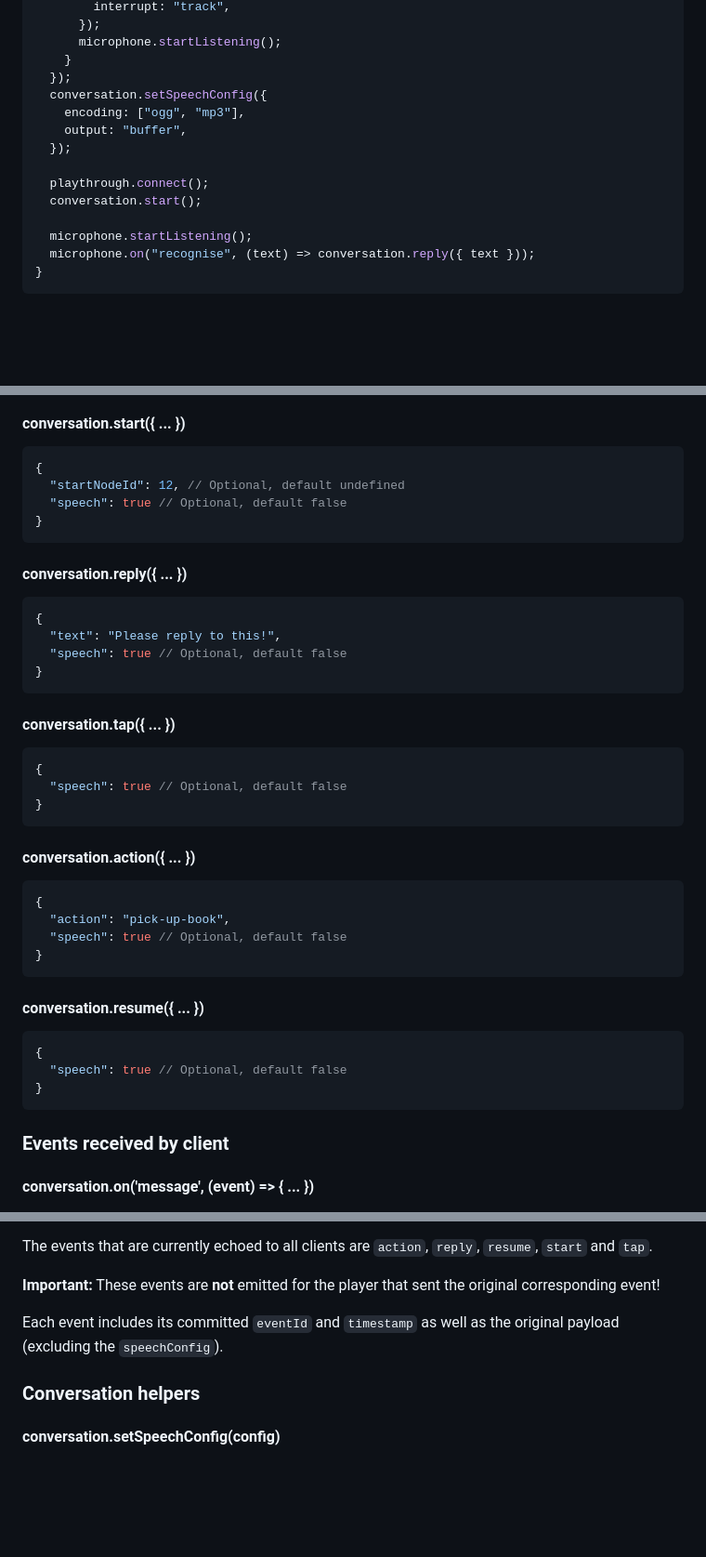
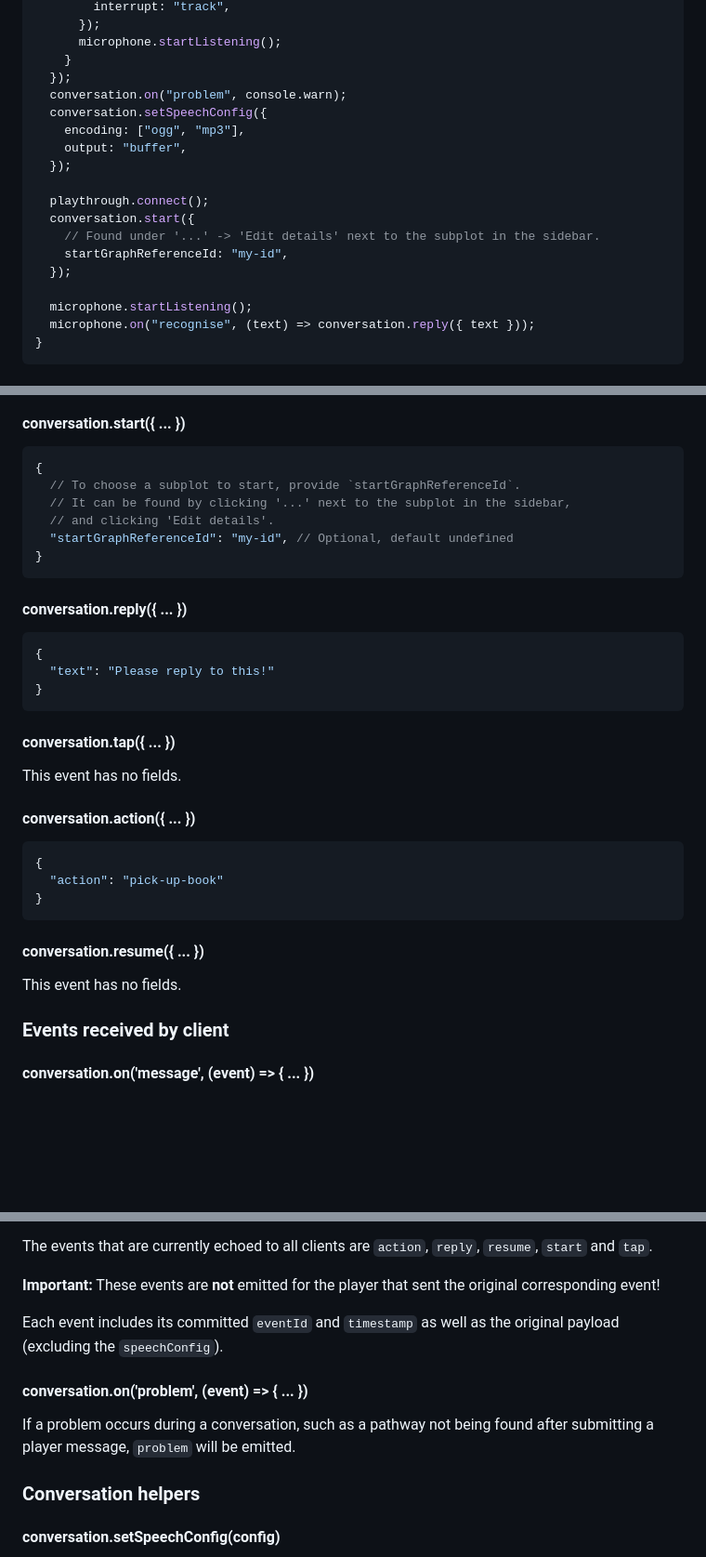
Before and after one commit to charisma-ai/charisma-sdk-js, a Markdown page: README.md, 3 parts joined by grey strips. Shown: that part at 93% size. Drawn GitHub-style; blank space fills up the shorter version.

Commit message:
docs: update docs to mention `startGraphReferenceId`

````diff
--- a/README.md
+++ b/README.md
@@ -41,13 +41,17 @@ async function run() {
       microphone.startListening();
     }
   });
+  conversation.on("problem", console.warn);
   conversation.setSpeechConfig({
     encoding: ["ogg", "mp3"],
     output: "buffer",
   });
 
   playthrough.connect();
-  conversation.start();
+  conversation.start({
+    // Found under '...' -> 'Edit details' next to the subplot in the sidebar.
+    startGraphReferenceId: "my-id",
+  });
 
   microphone.startListening();
   microphone.on("recognise", (text) => conversation.reply({ text }));
@@ -147,8 +151,10 @@ To interact with the story, events are sent to and from the server that the WebS
 
 ```js
 {
-  "startNodeId": 12, // Optional, default undefined
-  "speech": true // Optional, default false
+  // To choose a subplot to start, provide `startGraphReferenceId`.
+  // It can be found by clicking '...' next to the subplot in the sidebar,
+  // and clicking 'Edit details'.
+  "startGraphReferenceId": "my-id", // Optional, default undefined
 }
 ```
 
@@ -156,35 +162,25 @@ To interact with the story, events are sent to and from the server that the WebS
 
 ```js
 {
-  "text": "Please reply to this!",
-  "speech": true // Optional, default false
+  "text": "Please reply to this!"
 }
 ```
 
 #### conversation.tap({ ... })
 
-```js
-{
-  "speech": true // Optional, default false
-}
-```
+This event has no fields.
 
 #### conversation.action({ ... })
 
 ```js
 {
-  "action": "pick-up-book",
-  "speech": true // Optional, default false
+  "action": "pick-up-book"
 }
 ```
 
 #### conversation.resume({ ... })
 
-```js
-{
-  "speech": true // Optional, default false
-}
-```
+This event has no fields.
 
 ### Events received by client
 
@@ -238,6 +234,10 @@ The events that are currently echoed to all clients are `action`, `reply`, `resu
 **Important:** These events are **not** emitted for the player that sent the original corresponding event!
 
 Each event includes its committed `eventId` and `timestamp` as well as the original payload (excluding the `speechConfig`).
+
+#### conversation.on('problem', (event) => { ... })
+
+If a problem occurs during a conversation, such as a pathway not being found after submitting a player message, `problem` will be emitted.
 
 ### Conversation helpers
 
````
